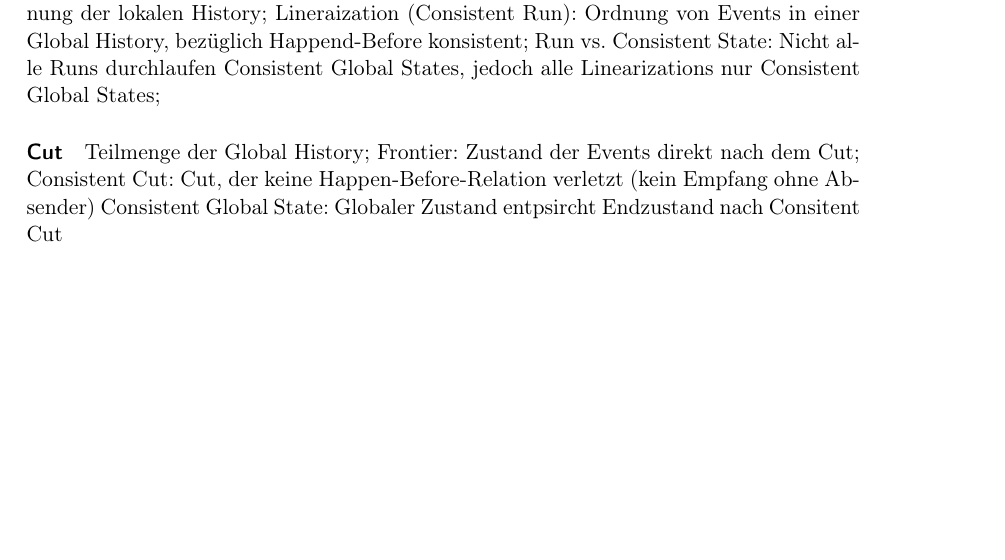
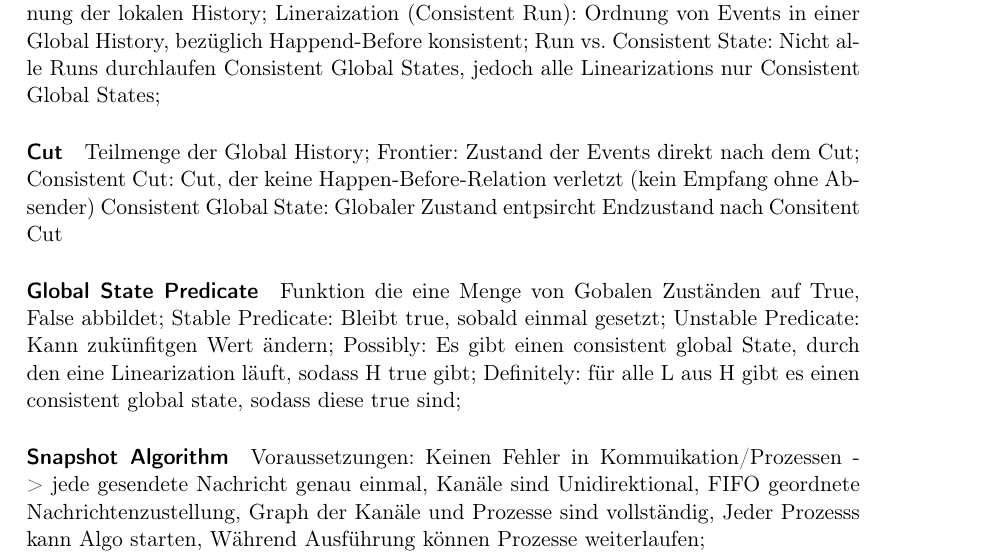
Before and after one commit to klenkmax/VerteilteSysteme, a LaTeX document (VertSys.tex): part of page 5 of 5, cut so that both start at the same text, the shorter picture padded with empty space. Compiled offline with pdfLaTeX.

Commit message:
finised uebung 09

```diff
--- a/VertSys.tex
+++ b/VertSys.tex
@@ -261,5 +259,15 @@
 	Consistent Cut: Cut, der keine Happen-Before-Relation verletzt (kein Empfang ohne Absender)
 	Consistent Global State: Globaler Zustand entpsircht Endzustand nach Consitent Cut
 
+\paragraph*{Global State Predicate}
+	Funktion die eine Menge von Gobalen Zuständen auf True, False abbildet;
+	Stable Predicate: Bleibt true, sobald einmal gesetzt;
+	Unstable Predicate: Kann zukünfitgen Wert ändern;
+	Possibly: Es gibt einen consistent global State, durch den eine Linearization läuft, sodass H true gibt;
+	Definitely: für alle L aus H gibt es einen consistent global state, sodass diese true sind;
+
+\paragraph*{Snapshot Algorithm}
+	Voraussetzungen: Keinen Fehler in Kommuikation/Prozessen -> jede gesendete Nachricht genau einmal, Kanäle sind Unidirektional, FIFO geordnete Nachrichtenzustellung, Graph der Kanäle und Prozesse sind vollständig, Jeder Prozesss kann Algo starten, Während Ausführung können Prozesse weiterlaufen;
+
 
 \end{document}
```
Also changed, not shown: VertSys.tex (6 more changed lines).
